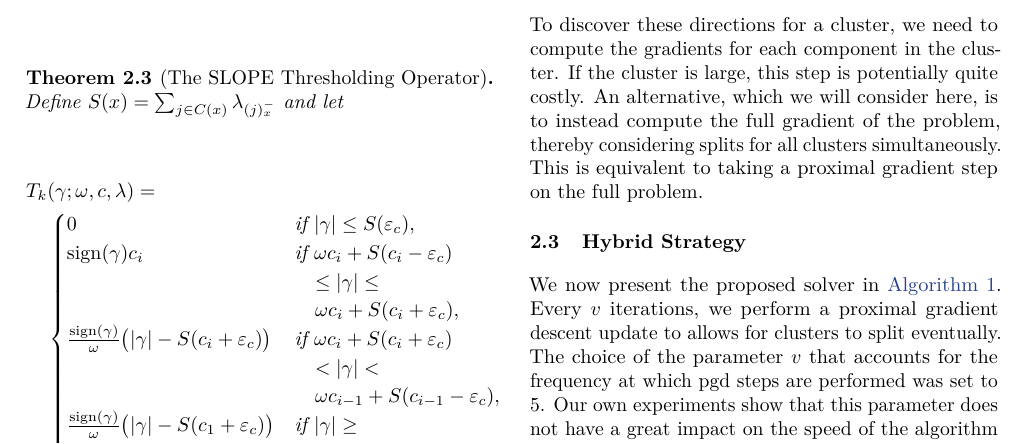
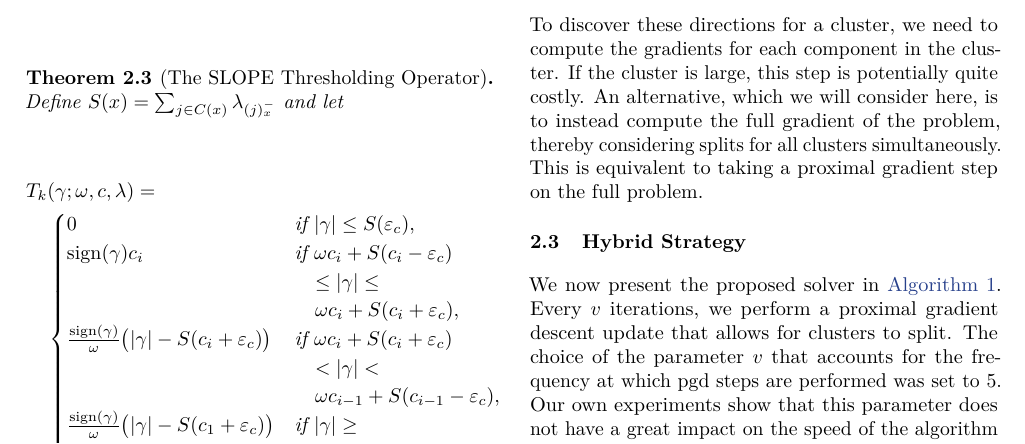
Before and after one commit to jolars/slopecd, a LaTeX paper (tex/main.tex, which reads tex/theory.tex): part of page 4 of 14, cut so that both start at the same text. Compiled offline with pdfLaTeX.

Commit message:
chore(paper): fix typos

```diff
--- a/tex/theory.tex
+++ b/tex/theory.tex
@@ -285,7 +285,7 @@ This is equivalent to taking a proximal gradient step on the full problem.
 \label{sec:hybrid-strategy}
 
 We now present the proposed solver in \Cref{alg:hybrid}.
-Every $v$ iterations, we perform a proximal gradient descent update to allows for clusters to split eventually.
+Every $v$ iterations, we perform a proximal gradient descent update that allows for clusters to split.
 The choice of the parameter $v$ that accounts for the frequency at which pgd steps are performed was set to $5$.
 Our own experiments show that this parameter does not have a great impact on the speed of the algorithm as long as it is at least $3$ (see \Cref{fig:pgd_freq}).
 
```
